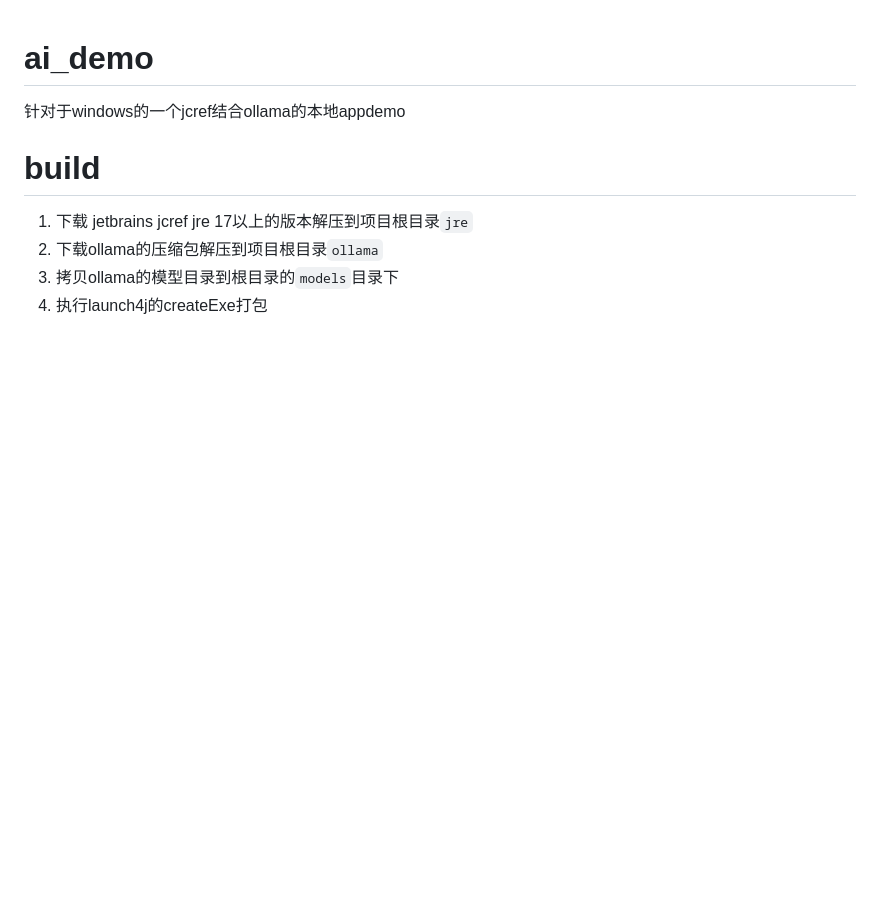
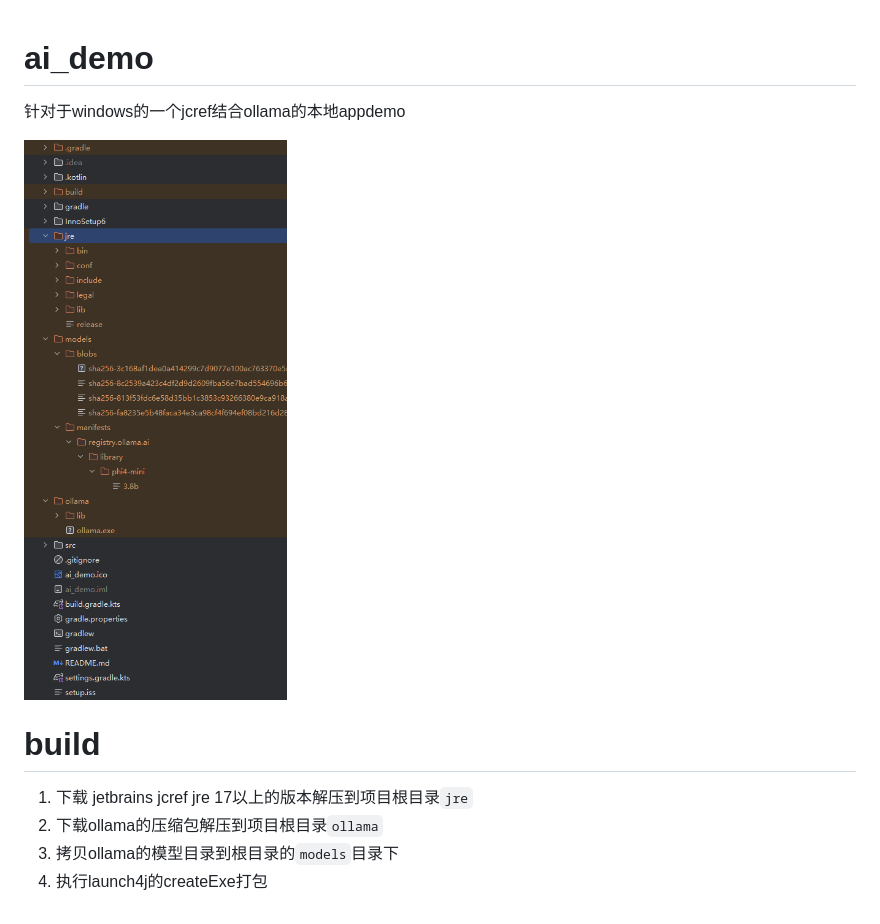
Before and after one commit to langbiantianya/ai_app_demo, a Markdown page: README.md, the part around the change. GitHub-like rendering; pictures changed too: img.png (added); blank space fills up the shorter version.

Commit message:
feat: update README.md

```diff
--- a/README.md
+++ b/README.md
@@ -1,6 +1,7 @@
 # ai_demo
 针对于windows的一个jcref结合ollama的本地appdemo
 
+![img.png](img.png)
 # build
 1. 下载 jetbrains jcref jre 17以上的版本解压到项目根目录`jre`
 2. 下载ollama的压缩包解压到项目根目录`ollama`
```
